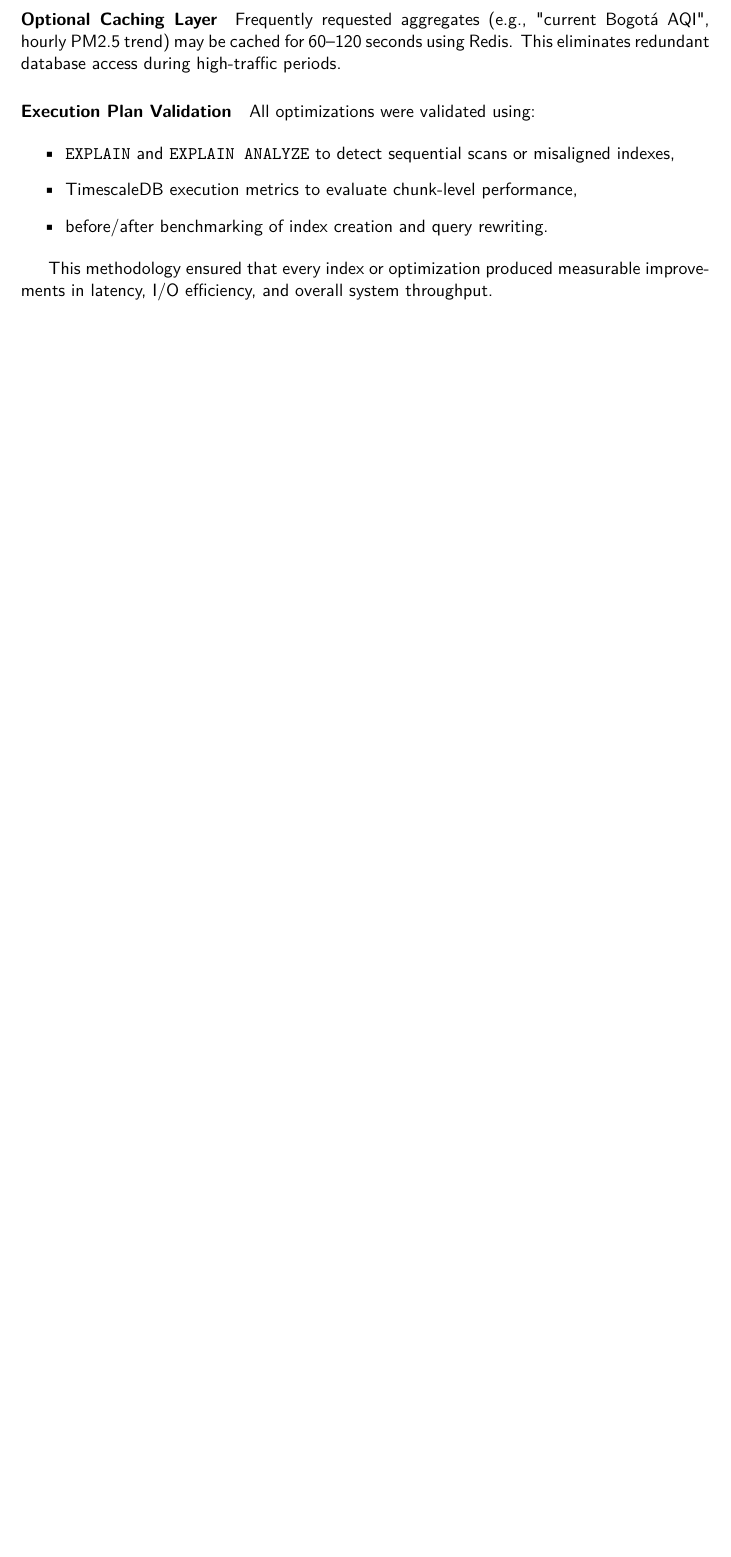
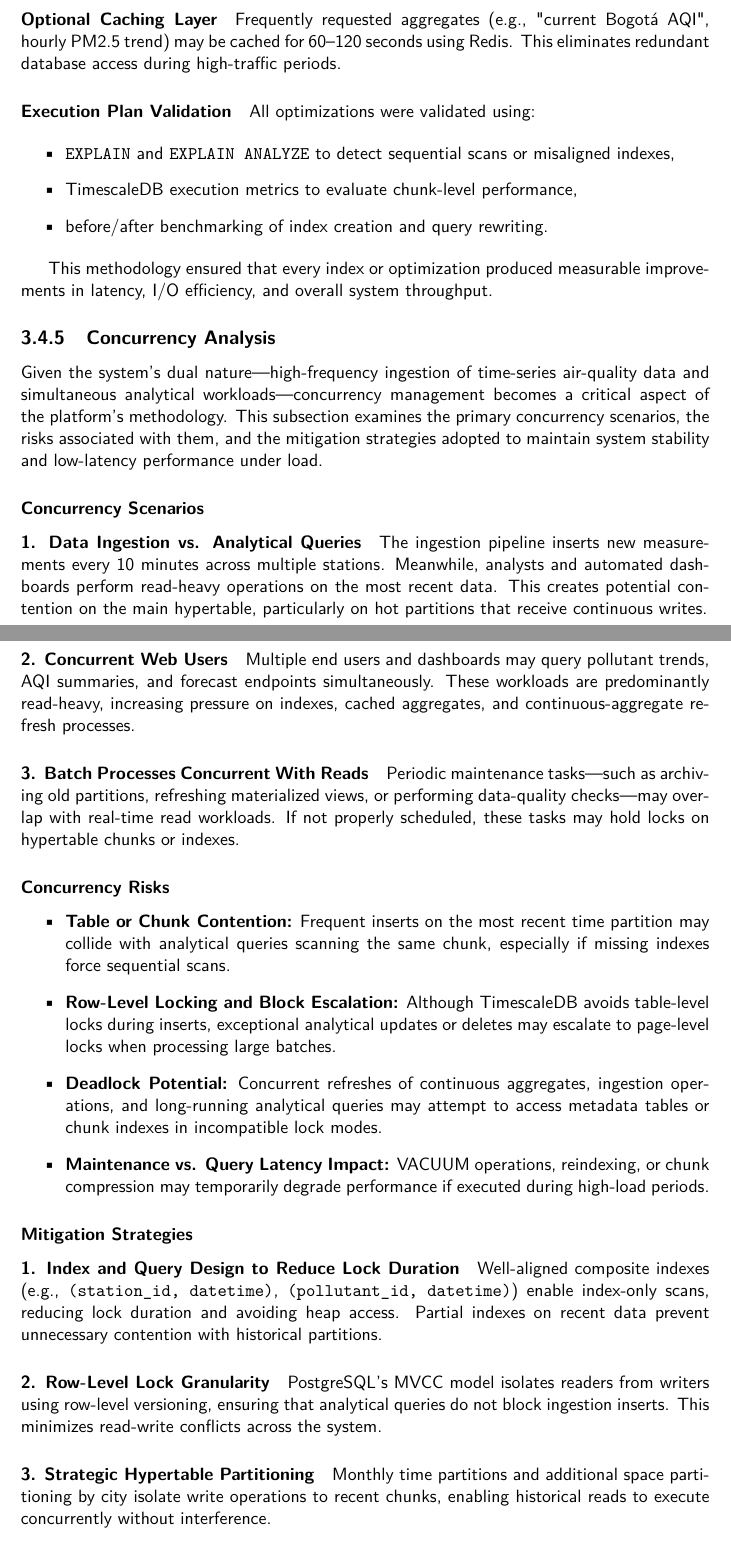
Before and after one commit to DarcanoS/Database-II, a LaTeX thesis (src/Report_Latex/Report.tex, which reads src/Report_Latex/chapters/03_methodology.tex): part of page 30 of 55 before the commit and two parts of pages 30 and 31 of 57 after it, the two joined at a grey line, cut so that both start at the same text, the shorter picture padded with empty space. Compiled offline with pdfLaTeX.

Commit message:
Enhance methodology with concurrency analysis details
Added sections on concurrency analysis, risks, and mitigation strategies in the methodology chapter.

```diff
--- a/src/Report_Latex/chapters/03_methodology.tex
+++ b/src/Report_Latex/chapters/03_methodology.tex
@@ -332,3 +339,49 @@ All optimizations were validated using:
 
 This methodology ensured that every index or optimization produced measurable improvements in latency, I/O efficiency, and overall system throughput.
 
+%%%%%%%%%%%%%%%%%%%%%%%%%%%%%%%%%%%%%%%%%%%%%%%%%%%%%%%%%%%%%%%%%%%%%%%%%%%%%%%%%%%
+
+\subsection{Concurrency Analysis}
+\label{subsec:method_concurrency}
+
+Given the system’s dual nature—high-frequency ingestion of time-series air-quality data and simultaneous analytical workloads—concurrency management becomes a critical aspect of the platform’s methodology. This subsection examines the primary concurrency scenarios, the risks associated with them, and the mitigation strategies adopted to maintain system stability and low-latency performance under load.
+
+%%%%%%%%%%%%%%%%%%%%%%%%%%%%%%%%%%%%%%%%%%%%%%%%%%%%%%%%%%%%%%%%%%%%%%%%%%%%%%%%%%%
+
+\subsubsection{Concurrency Scenarios}
+
+\paragraph{1. Data Ingestion vs. Analytical Queries}
+The ingestion pipeline inserts new measurements every 10 minutes across multiple stations. Meanwhile, analysts and automated dashboards perform read-heavy operations on the most recent data. This creates potential contention on the main hypertable, particularly on hot partitions that receive continuous writes.
+
+\paragraph{2. Concurrent Web Users}
+Multiple end users and dashboards may query pollutant trends, AQI summaries, and forecast endpoints simultaneously. These workloads are predominantly read-heavy, increasing pressure on indexes, cached aggregates, and continuous-aggregate refresh processes.
+
+\paragraph{3. Batch Processes Concurrent With Reads}
+Periodic maintenance tasks—such as archiving old partitions, refreshing materialized views, or performing data-quality checks—may overlap with real-time read workloads. If not properly scheduled, these tasks may hold locks on hypertable chunks or indexes.
+
+%%%%%%%%%%%%%%%%%%%%%%%%%%%%%%%%%%%%%%%%%%%%%%%%%%%%%%%%%%%%%%%%%%%%%%%%%%%%%%%%%%%
+
+\subsubsection{Concurrency Risks}
+
+\begin{itemize}
+    \item \textbf{Table or Chunk Contention:} Frequent inserts on the most recent time partition may collide with analytical queries scanning the same chunk, especially if missing indexes force sequential scans.
+    \item \textbf{Row-Level Locking and Block Escalation:} Although TimescaleDB avoids table-level locks during inserts, exceptional analytical updates or deletes may escalate to page-level locks when processing large batches.
+    \item \textbf{Deadlock Potential:} Concurrent refreshes of continuous aggregates, ingestion operations, and long-running analytical queries may attempt to access metadata tables or chunk indexes in incompatible lock modes.
+    \item \textbf{Maintenance vs. Query Latency Impact:} VACUUM operations, reindexing, or chunk compression may temporarily degrade performance if executed during high-load periods.
+\end{itemize}
+
+%%%%%%%%%%%%%%%%%%%%%%%%%%%%%%%%%%%%%%%%%%%%%%%%%%%%%%%%%%%%%%%%%%%%%%%%%%%%%%%%%%%
+
+\subsubsection{Mitigation Strategies}
+
+\paragraph{1. Index and Query Design to Reduce Lock Duration}
+Well-aligned composite indexes (e.g., \texttt{(station\_id, datetime)}, \texttt{(pollutant\_id, datetime)}) enable index-only scans, reducing lock duration and avoiding heap access. Partial indexes on recent data prevent unnecessary contention with historical partitions.
+
+\paragraph{2. Row-Level Lock Granularity}
+PostgreSQL’s MVCC model isolates readers from writers using row-level versioning, ensuring that analytical queries do not block ingestion inserts. This minimizes read-write conflicts across the system.
+
+\paragraph{3. Strategic Hypertable Partitioning}
+Monthly time partitions and additional space partitioning by city isolate write operations to recent chunks, enabling historical reads to execute concurrently without interference.
+
+\paragraph{4. Transaction Isolation Considerations}
+The system operates primarily under \texttt{READ COMMITTED}, which supports high ingestion throughput without blocking readers. Long-running reports may optionally use \texttt{REPEATABLE READ} to ensure snapshot consistency.
```
Also changed, not shown: src/Report_Latex/chapters/03_methodology.tex (21 more changed lines).
